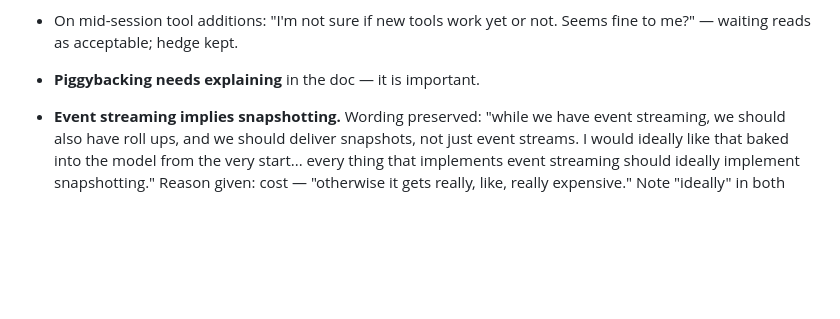
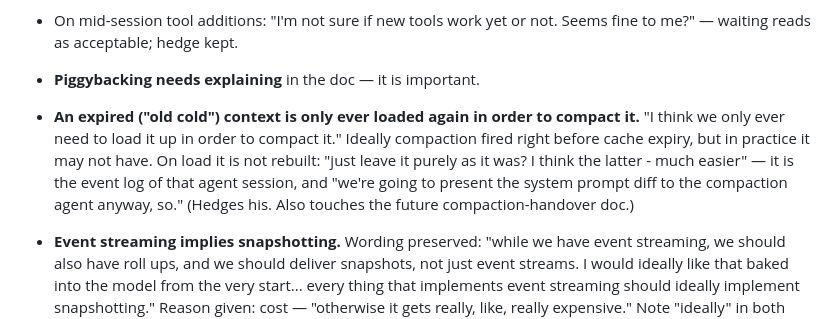
Before and after one commit to maxeonyx/agent-harness, a Markdown page: docs/process/REQUIREMENTS.md, the part around the change. Rendered like a GitHub page; blank space fills up the shorter version.

Commit message:
Record cold-context decision from 2026-08-12 review

```diff
--- a/docs/process/REQUIREMENTS.md
+++ b/docs/process/REQUIREMENTS.md
@@ -217,6 +217,14 @@ by the rewritten doc:
 - On mid-session tool additions: "I'm not sure if new tools work yet or
   not. Seems fine to me?" — waiting reads as acceptable; hedge kept.
 - **Piggybacking needs explaining** in the doc — it is important.
+- **An expired ("old cold") context is only ever loaded again in order to
+  compact it.** "I think we only ever need to load it up in order to
+  compact it." Ideally compaction fired right before cache expiry, but in
+  practice it may not have. On load it is not rebuilt: "just leave it
+  purely as it was? I think the latter - much easier" — it is the event
+  log of that agent session, and "we're going to present the system
+  prompt diff to the compaction agent anyway, so." (Hedges his. Also
+  touches the future compaction-handover doc.)
 
 - **Event streaming implies snapshotting.** Wording preserved: "while we
   have event streaming, we should also have roll ups, and we should deliver
```
